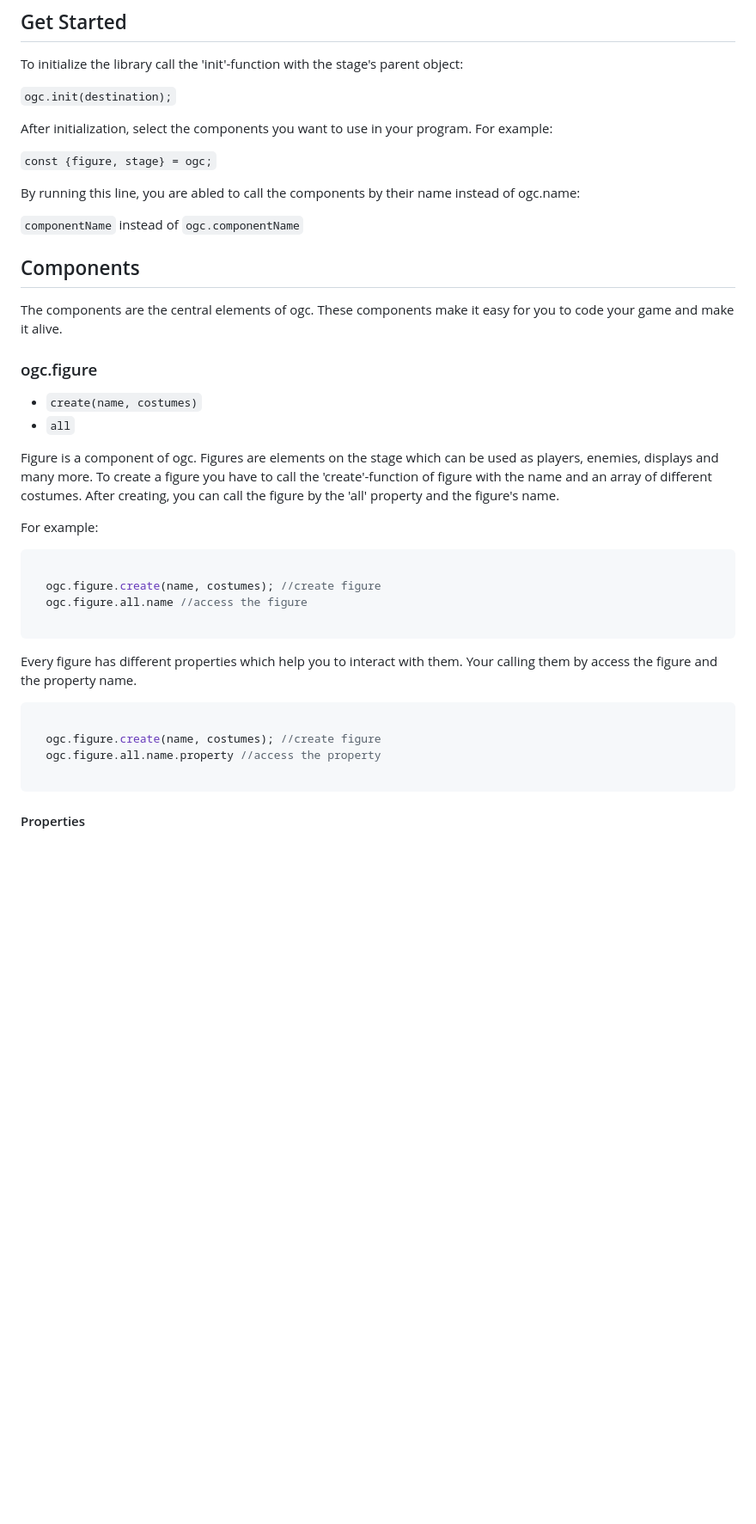
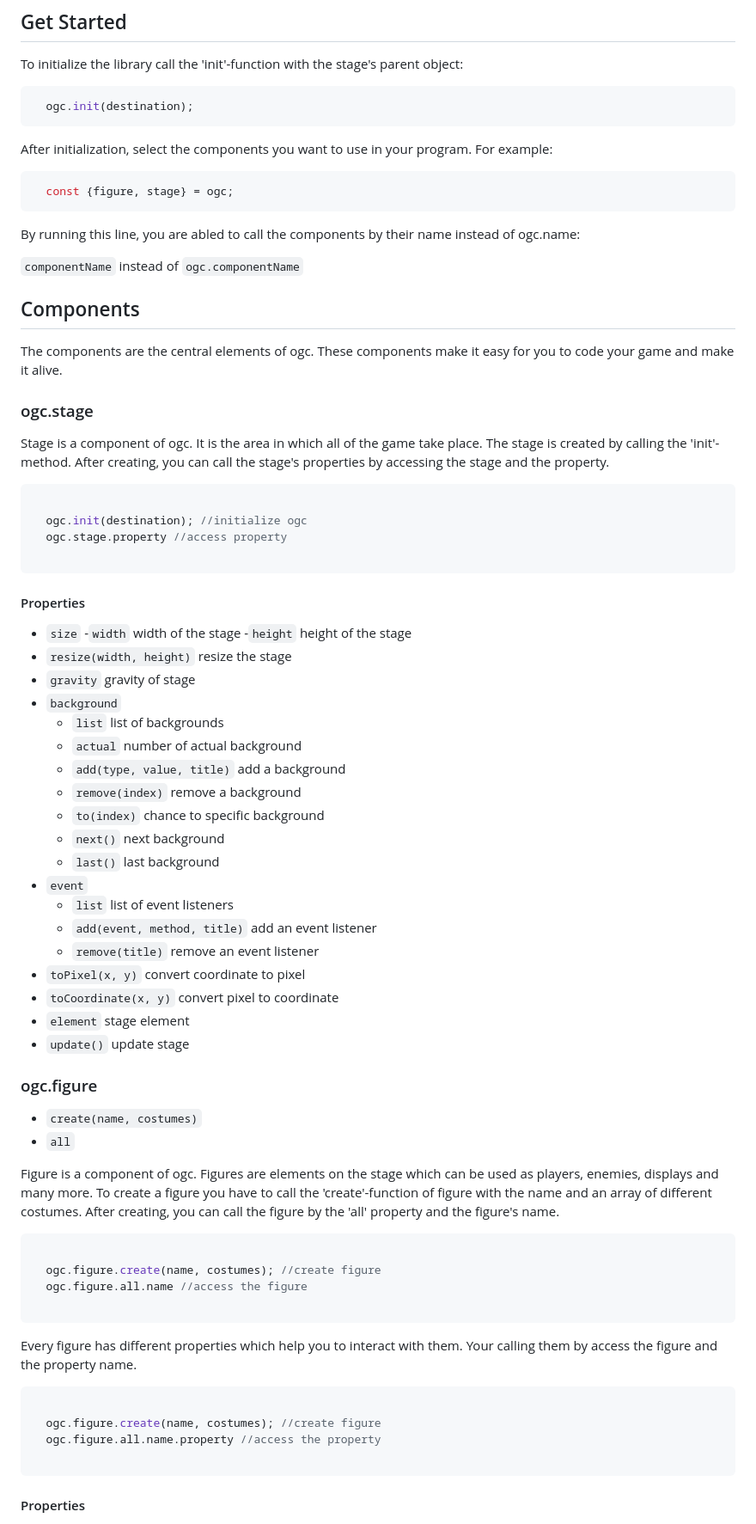
Before and after one commit to mattes2008/OpenGameComponentLibrary, a Markdown page: README.md, the part around the change. Shown at 86% size. Drawn GitHub-style; blank space fills up the shorter version.

````diff
--- a/README.md
+++ b/README.md
@@ -6,11 +6,15 @@ The Open Game Component Library is a simple, easy-to-learn library for 2D-Game-P
 
 To initialize the library call the 'init'-function with the stage's parent object:
 
-  ```ogc.init(destination);```
+  ```js
+    ogc.init(destination);
+  ```
 
   After initialization, select the components you want to use in your program. For example:
 
-  ```const {figure, stage} = ogc;```
+  ```js
+    const {figure, stage} = ogc;
+  ```
 
 By running this line, you are abled to call the components by their name instead of ogc.name:
 
@@ -22,6 +26,41 @@ By running this line, you are abled to call the components by their name instead
 
 The components are the central elements of ogc. These components make it easy for you to code your game and make it alive.
 
+### ogc.stage
+
+Stage is a component of ogc. It is the area in which all of the game take place. The stage is created by calling the 'init'-method. After creating, you can call the stage's properties by accessing the stage and the property.
+
+```js
+
+  ogc.init(destination); //initialize ogc
+  ogc.stage.property //access property
+
+```
+
+#### Properties
+
+  * `size`
+    -`width` width of the stage
+    -`height` height of the stage
+  * `resize(width, height)` resize the stage
+  * `gravity` gravity of stage
+  * `background`
+    - `list` list of backgrounds
+    - `actual` number of actual background
+    - `add(type, value, title)` add a background
+    - `remove(index)` remove a background
+    - `to(index)` chance to specific background
+    - `next()` next background
+    - `last()` last background
+  * `event`
+    - `list` list of event listeners
+    - `add(event, method, title)` add an event listener
+    - `remove(title)` remove an event listener
+  * `toPixel(x, y)` convert coordinate to pixel
+  * `toCoordinate(x, y)` convert pixel to coordinate
+  * `element` stage element
+  * `update()` update stage
+
 ### ogc.figure
 
   * `create(name, costumes)`
@@ -30,7 +69,6 @@ The components are the central elements of ogc. These components make it easy fo
 Figure is a component of ogc. Figures are elements on the stage which can be used as players, enemies, displays and many more.
 To create a figure you have to call the 'create'-function of figure with the name and an array of different costumes. After creating, you can call the figure by the 'all' property and the figure's name.
 
-For example:
 ```js
 
   ogc.figure.create(name, costumes); //create figure
@@ -46,6 +84,7 @@ Every figure has different properties which help you to interact with them. Your
   ogc.figure.all.name.property //access the property
 
 ```
+
 #### Properties
 
   * `position`
````
